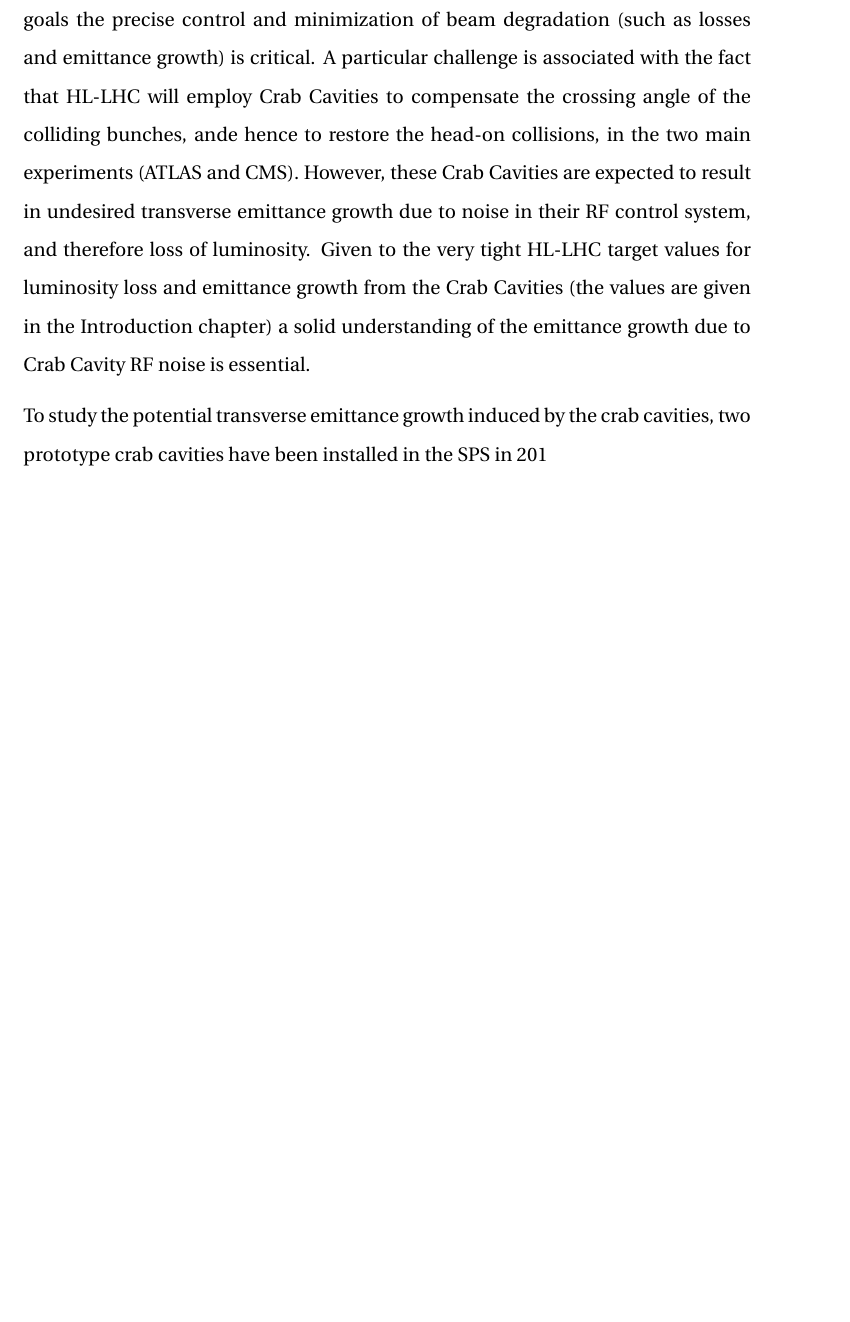
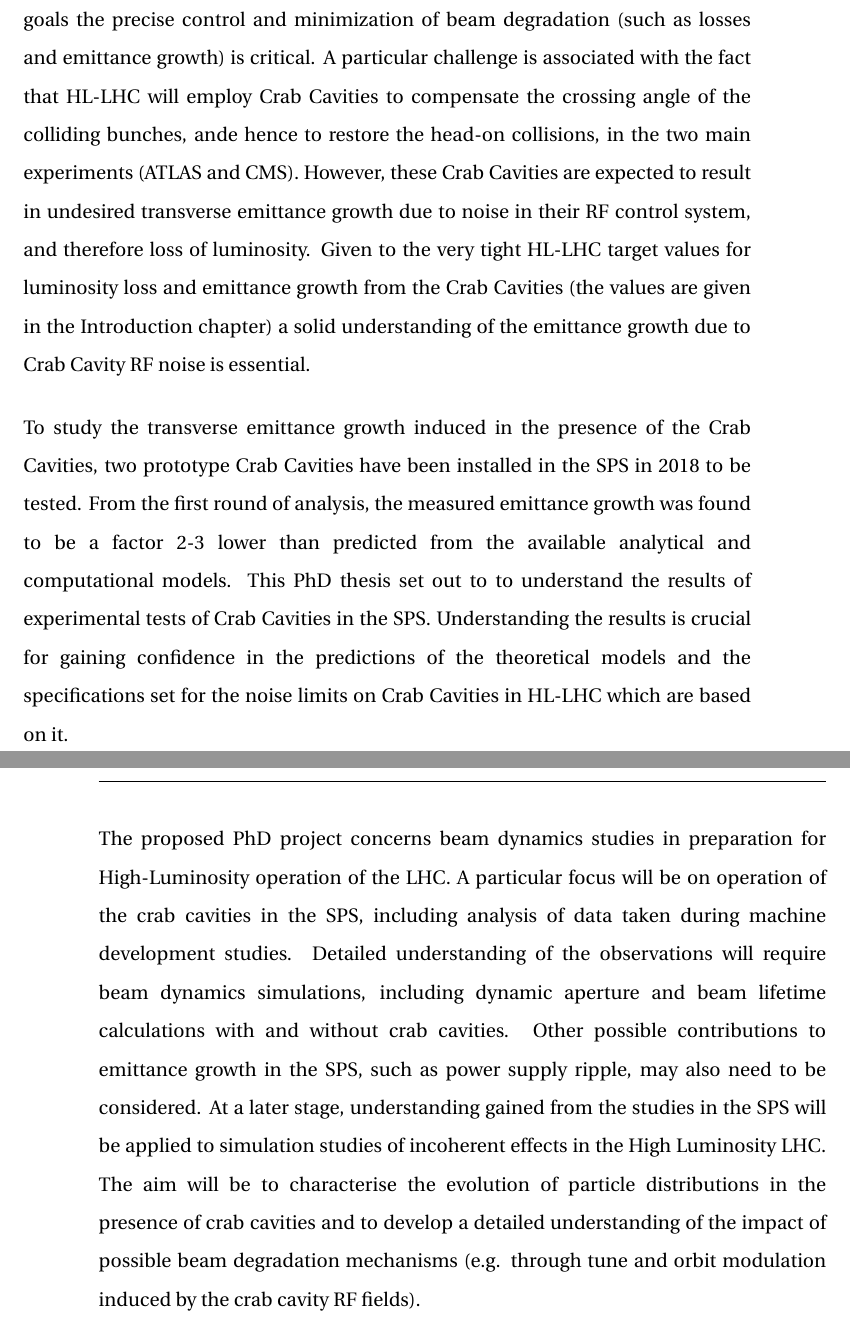
Before and after one commit to natriant/PhD_thesis, a LaTeX thesis (main.tex, which reads chapters/chapter09.tex): part of page 202 of 240 before the commit and two parts of pages 202 and 203 of 241 after it, the two joined at a grey line, cut so that both start at the same text, the shorter picture padded with empty space. Compiled offline with pdfLaTeX.

Commit message:
safety checkout

```diff
--- a/chapters/chapter09.tex
+++ b/chapters/chapter09.tex
@@ -1,12 +1,15 @@
 
-% This first paragraph is slightly modified from the phd description:
+% This first paragraph is slightly modified from the phd description: /eos/user/n/natriant/Documents/education/cern/doctoral/DOCT_PhD v2.docx
 To extend the physics reach of the main experiments of the Large Hadron Collider (LHC) at CERN, the machine will undergo a major upgrade during the coming years. This upgrade, namely the High-Luminosity LHC (HL-LHC) project, aims at about a five-fold increase of the yearly luminosity production with proton beams comparing to the present LHC operation. Reaching these ambitious luminosity goals the precise control and minimization of beam degradation (such as losses and emittance growth) is critical. A particular challenge is associated with the fact that HL-LHC will employ Crab Cavities to compensate the crossing angle of the colliding bunches, ande hence to restore the head-on collisions, in the two main experiments (ATLAS and CMS). However, these Crab Cavities are expected to result in undesired transverse emittance growth due to noise in their RF control system, and therefore loss of luminosity. %  by residual noise on the beam introduced by the crab cavity RF control.
 Given to the very tight HL-LHC target values for luminosity loss and emittance growth from the Crab Cavities (the values are given in the Introduction chapter)
 a solid understanding of the emittance growth due to Crab Cavity RF noise is essential.
 
+To study the transverse emittance growth induced in the presence of the Crab Cavities, two prototype Crab Cavities have been installed in the SPS in 2018 to be tested. From the first round of analysis, the measured
+emittance growth was found to be a factor 2-3 lower than predicted from the available analytical and computational models. This PhD thesis set out to to understand the results of experimental tests of Crab Cavities in the SPS. Understanding the results is crucial for gaining confidence in the predictions of the theoretical models and the specifications set for the noise limits on Crab Cavities in HL-LHC which are based on it.
 
 
-To study the potential transverse emittance growth induced by the crab cavities, two prototype crab cavities have been installed in the SPS in 201
+
+The proposed PhD project concerns beam dynamics studies in preparation for High-Luminosity operation of the LHC. A particular focus will be on operation of the crab cavities in the SPS, including analysis of data taken during machine development studies. Detailed understanding of the observations will require beam dynamics simulations, including dynamic aperture and beam lifetime calculations with and without crab cavities. Other possible contributions to emittance growth in the SPS, such as power supply ripple, may also need to be considered. At a later stage, understanding gained from the studies in the SPS will be applied to simulation studies of incoherent effects in the High Luminosity LHC. The aim will be to characterise the evolution of particle distributions in the presence of crab cavities and to develop a detailed understanding of the impact of possible beam degradation mechanisms (e.g. through tune and orbit modulation induced by the crab cavity RF fields).
 
 
 \newpage
```
